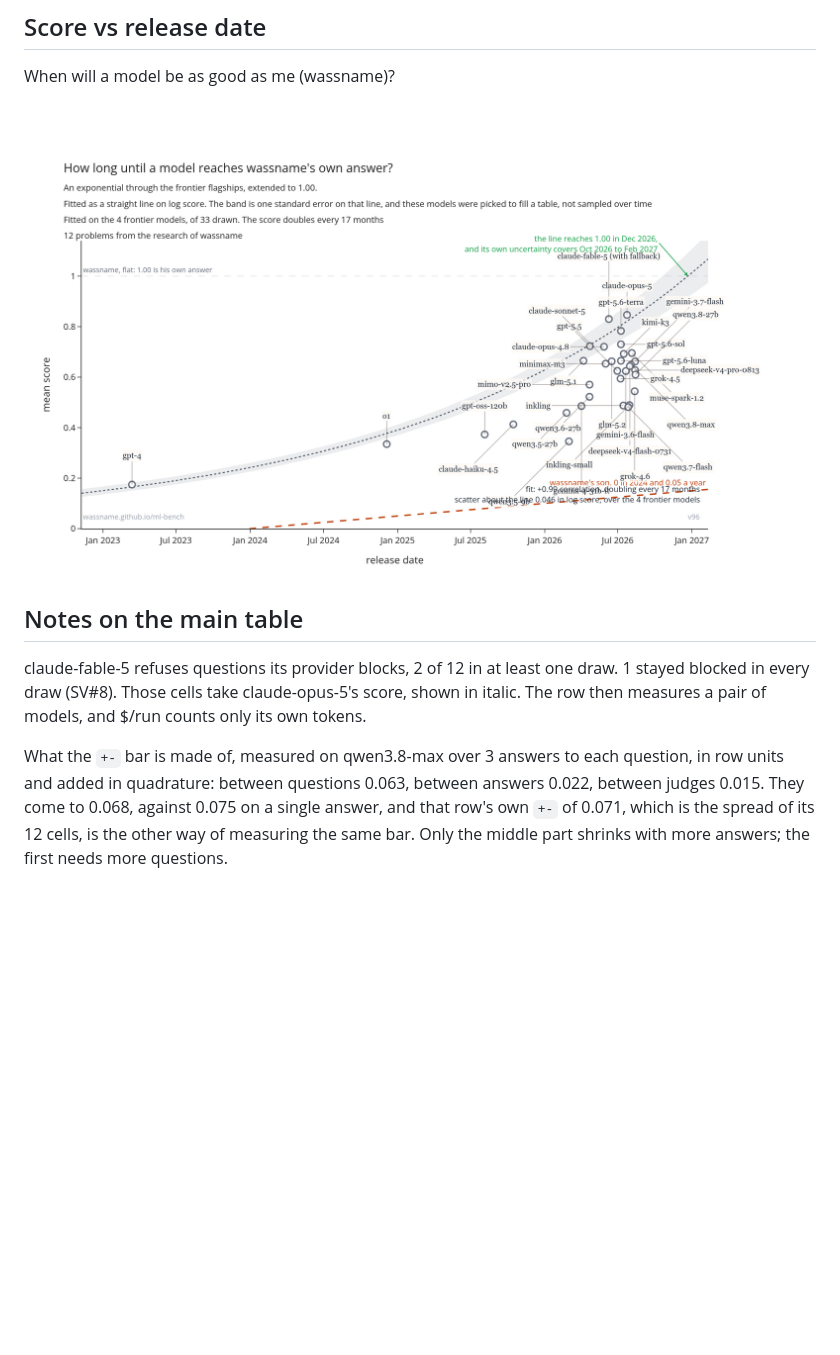
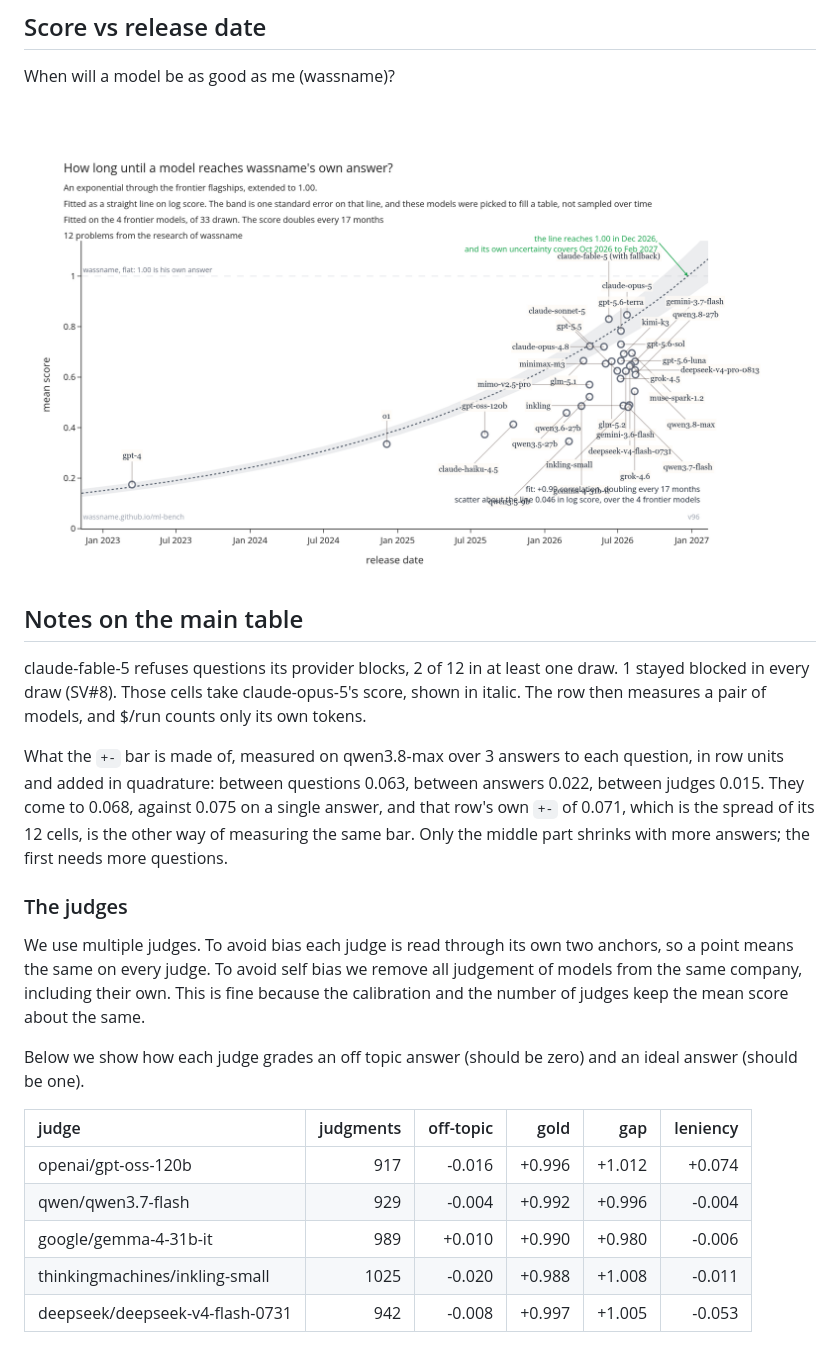
Before and after one commit to wassname/ml-bench, a Markdown page: results.md, the part around the change. Drawn GitHub-style; pictures changed too: timeline.png; blank space fills up the shorter version.

Commit message:
page: the son leaves the timeline, and the judges table is public

```diff
--- a/results.md
+++ b/results.md
@@ -81,3 +81,21 @@ When will a model be as good as me (wassname)? <!-- -- wassname -->
 claude-fable-5 refuses questions its provider blocks, 2 of 12 in at least one draw. 1 stayed blocked in every draw (SV#8). Those cells take claude-opus-5's score, shown in italic. The row then measures a pair of models, and $/run counts only its own tokens.
 
 What the `+-` bar is made of, measured on qwen3.8-max over 3 answers to each question, in row units and added in quadrature: between questions 0.063, between answers 0.022, between judges 0.015. They come to 0.068, against 0.075 on a single answer, and that row's own `+-` of 0.071, which is the spread of its 12 cells, is the other way of measuring the same bar. Only the middle part shrinks with more answers; the first needs more questions.
+
+### The judges
+
+We use multiple judges. To avoid bias each judge is read through its own two anchors, so a point
+means the same on every judge. To avoid self bias we remove all judgement of models from the same
+company, including their own. This is fine because the calibration and the number of judges keep the
+mean score about the same. <!-- -- wassname -->
+
+Below we show how each judge grades an off topic answer (should be zero) and an ideal answer (should
+be one).
+
+| judge                           |   judgments |   off-topic |   gold |    gap |   leniency |
+|:--------------------------------|------------:|------------:|-------:|-------:|-----------:|
+| openai/gpt-oss-120b             |         917 |      -0.016 | +0.996 | +1.012 |     +0.074 |
+| qwen/qwen3.7-flash              |         929 |      -0.004 | +0.992 | +0.996 |     -0.004 |
+| google/gemma-4-31b-it           |         989 |      +0.010 | +0.990 | +0.980 |     -0.006 |
+| thinkingmachines/inkling-small  |        1025 |      -0.020 | +0.988 | +1.008 |     -0.011 |
+| deepseek/deepseek-v4-flash-0731 |         942 |      -0.008 | +0.997 | +1.005 |     -0.053 |
```
Also changed, not shown: pareto.png, 3 other files.
